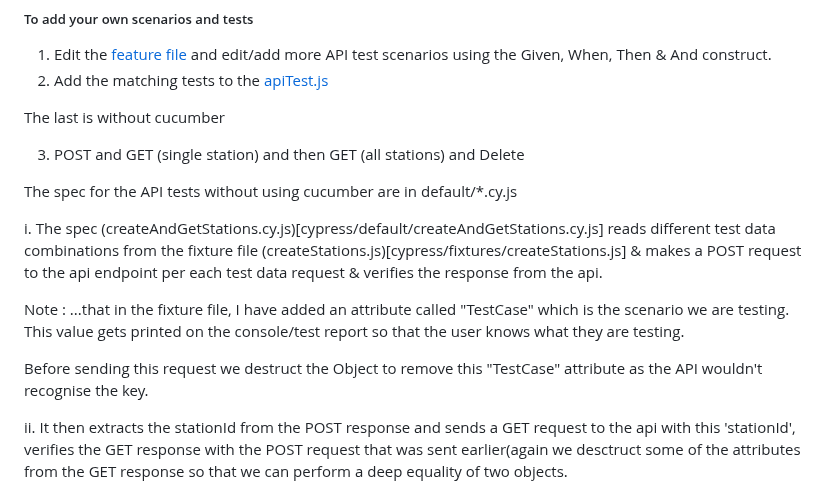
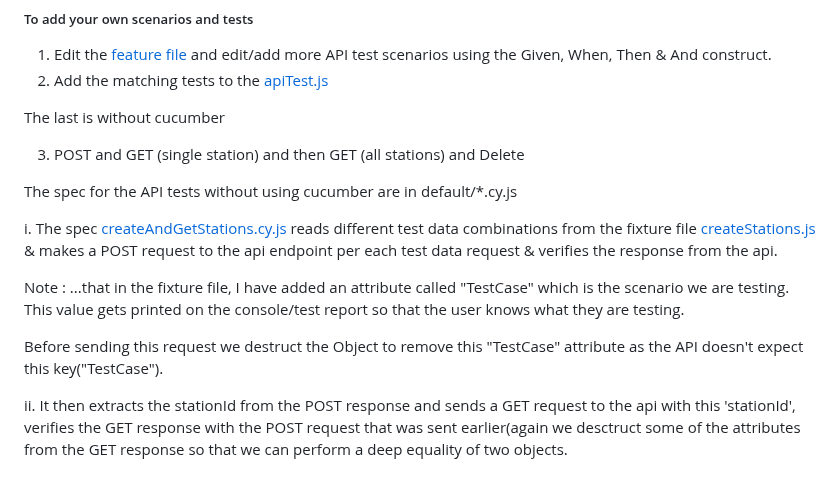
Before and after one commit to sam-nash/cypress-cucumber, a Markdown page: README.md, the part around the change. GitHub-like rendering.

```diff
--- a/README.md
+++ b/README.md
@@ -51,11 +51,11 @@ The last is without cucumber
 
 The spec for the API tests without using cucumber are in default/\*.cy.js
 
-i. The spec (createAndGetStations.cy.js)[cypress/default/createAndGetStations.cy.js] reads different test data combinations from the fixture file (createStations.js)[cypress/fixtures/createStations.js] & makes a POST request to the api endpoint per each test data request & verifies the response from the api.
+i. The spec [createAndGetStations.cy.js](cypress/default/createAndGetStations.cy.js) reads different test data combinations from the fixture file [createStations.js](cypress/fixtures/createStations.js) & makes a POST request to the api endpoint per each test data request & verifies the response from the api.
 
 Note : ...that in the fixture file, I have added an attribute called "TestCase" which is the scenario we are testing. This value gets printed on the console/test report so that the user knows what they are testing.
 
-Before sending this request we destruct the Object to remove this "TestCase" attribute as the API wouldn't recognise the key.
+Before sending this request we destruct the Object to remove this "TestCase" attribute as the API doesn't expect this key("TestCase").
 
 ii. It then extracts the stationId from the POST response and sends a GET request to the api with this 'stationId', verifies the GET response with the POST request that was sent earlier(again we desctruct some of the attributes from the GET response so that we can perform a deep equality of two objects.
 
```
